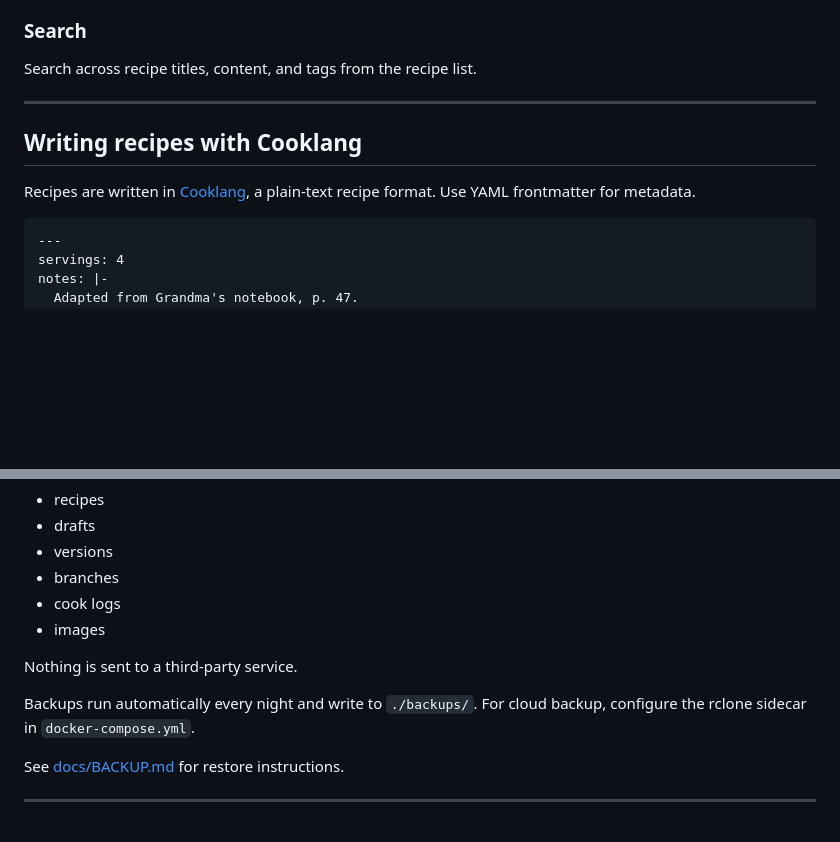
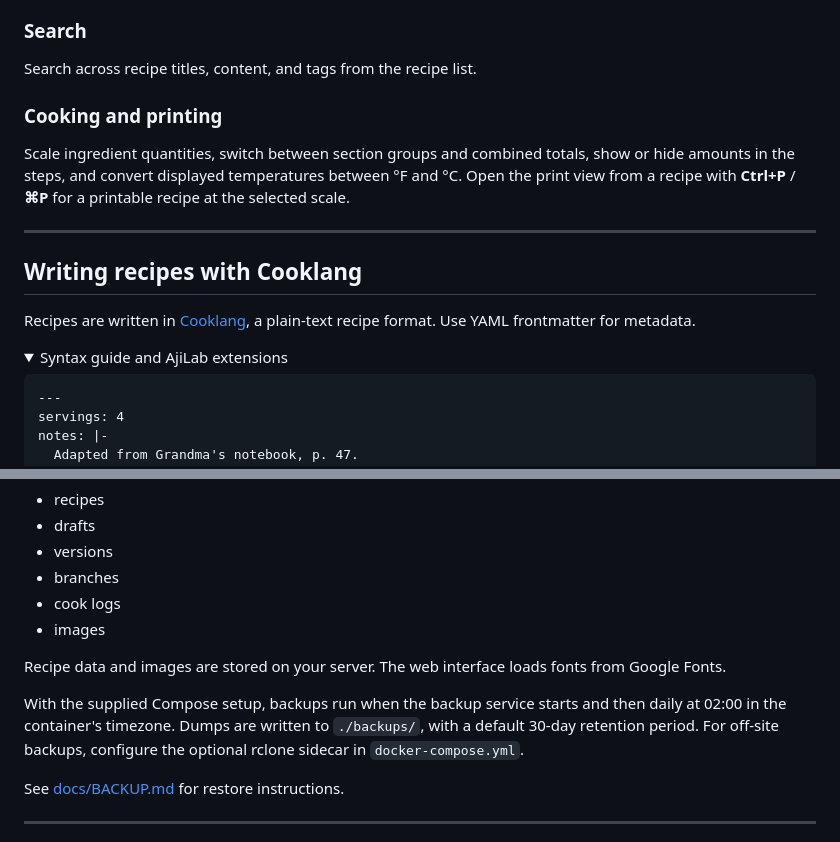
Before and after one commit to mcgrizzz/AjiLab, a Markdown page: README.md, 2 parts joined by grey strips. Rendered like a GitHub page; folded sections open; blank space fills up the shorter version.

````diff
--- a/README.md
+++ b/README.md
@@ -124,11 +141,18 @@ Set a thumbnail per recipe. Images are stored in Postgres, so there is no separa
 
 Search across recipe titles, content, and tags from the recipe list.
 
+### Cooking and printing
+
+Scale ingredient quantities, switch between section groups and combined totals, show or hide amounts in the steps, and convert displayed temperatures between °F and °C. Open the print view from a recipe with **Ctrl+P** / **⌘P** for a printable recipe at the selected scale.
+
 ---
 
 ## Writing recipes with Cooklang
 
 Recipes are written in [Cooklang](https://cooklang.org), a plain-text recipe format. Use YAML frontmatter for metadata.
+
+<details>
+<summary>Syntax guide and AjiLab extensions</summary>
 
 ```cooklang
 ---
@@ -231,9 +257,9 @@ All data lives in a single Postgres database on your server:
 * cook logs
 * images
 
-Nothing is sent to a third-party service.
+Recipe data and images are stored on your server. The web interface loads fonts from Google Fonts.
 
-Backups run automatically every night and write to `./backups/`. For cloud backup, configure the rclone sidecar in `docker-compose.yml`.
+With the supplied Compose setup, backups run when the backup service starts and then daily at 02:00 in the container's timezone. Dumps are written to `./backups/`, with a default 30-day retention period. For off-site backups, configure the optional rclone sidecar in `docker-compose.yml`.
 
 See [docs/BACKUP.md](docs/BACKUP.md) for restore instructions.
 
````
Also changed, not shown: other parts of README.md (+28 -9 lines), docs/screenshots/recipe-editor.png (added), docs/screenshots/recipe-overview.png (added), docs/screenshots/version-compare.png (added).
